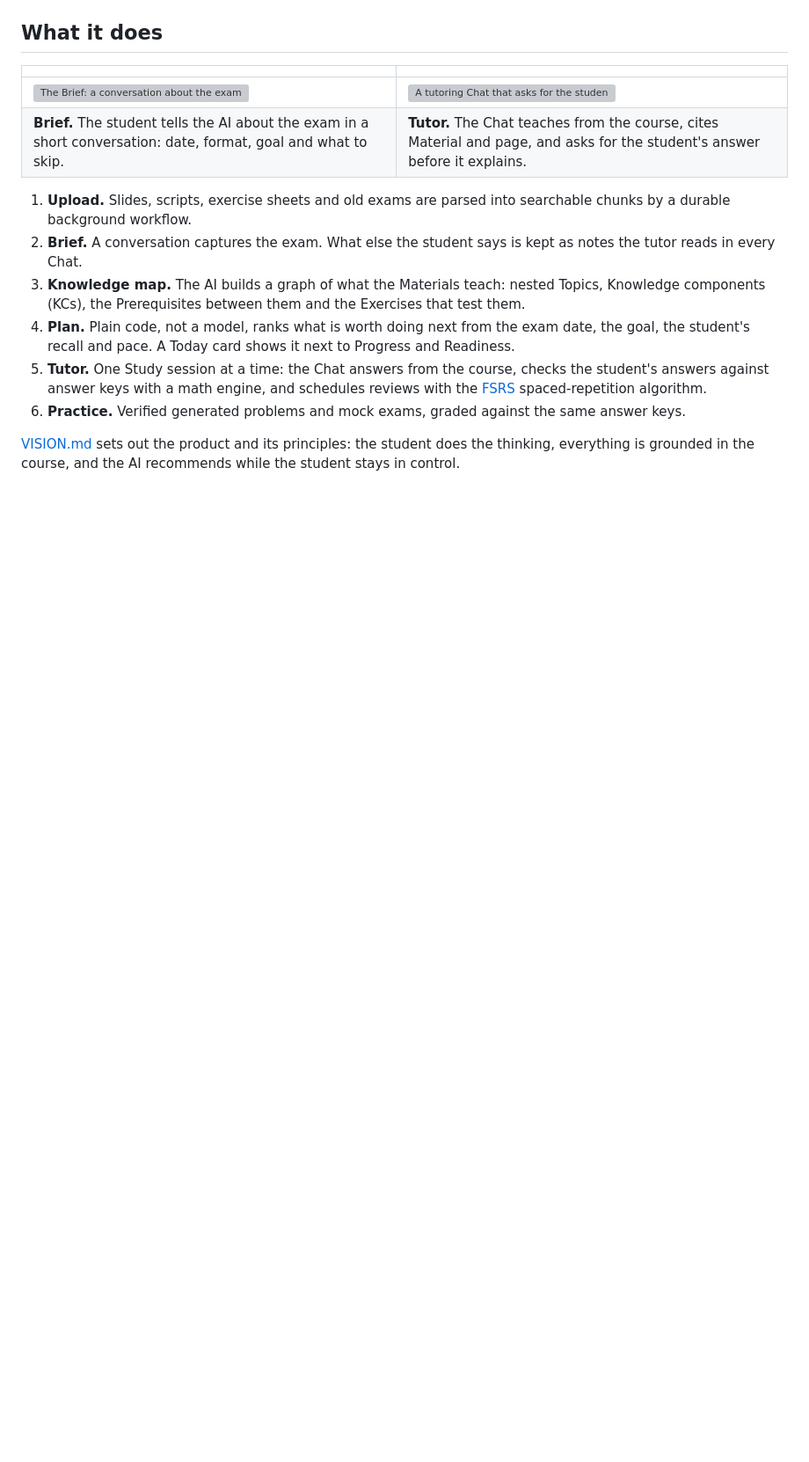
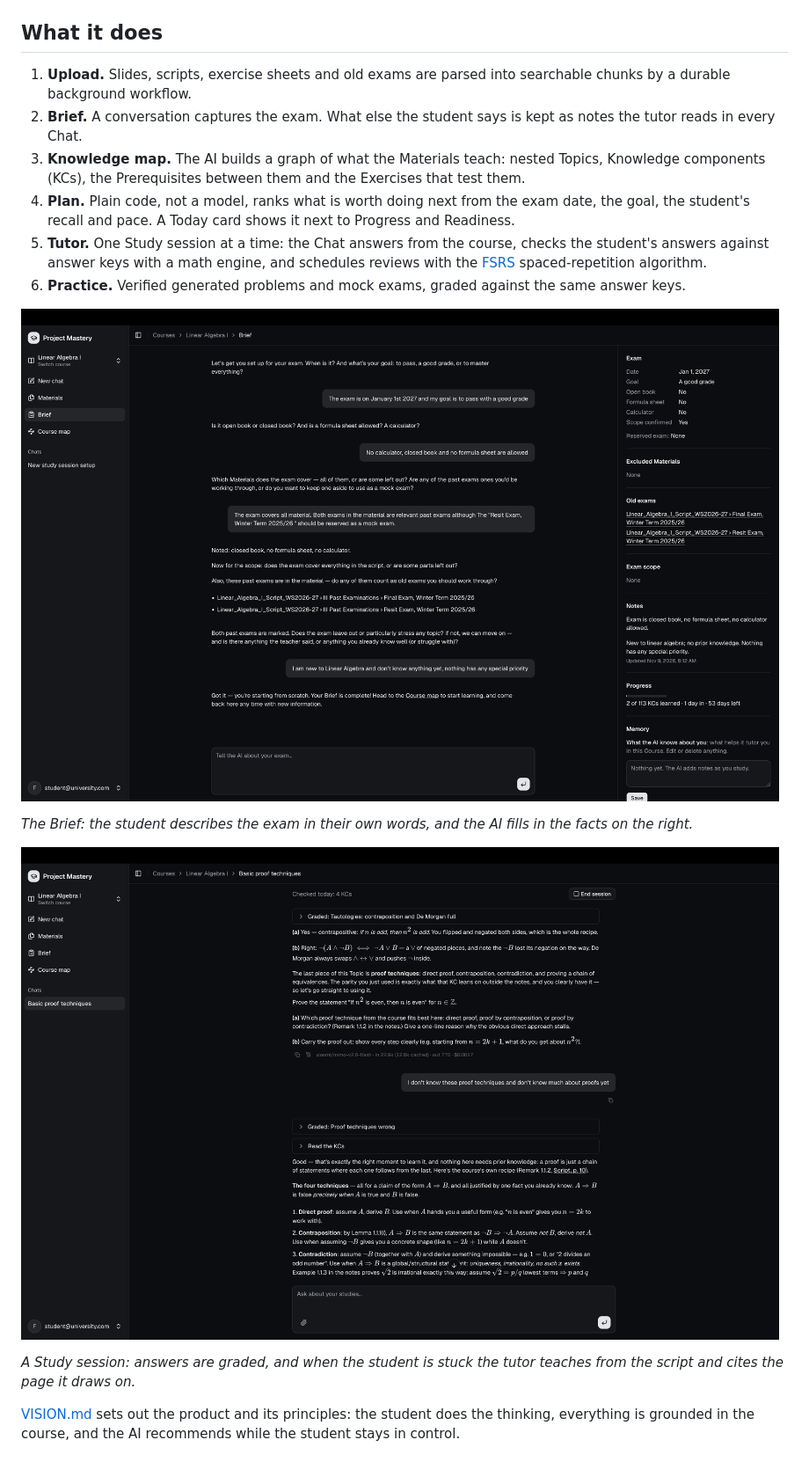
Before and after one commit to 69420pm/project-mastery, a Markdown page: README.md, the part around one of its changes. Shown at 88% size. Drawn GitHub-style; pictures changed too: docs/screenshots/brief.png (added), docs/screenshots/chat.png (added); blank space fills up the shorter version; grey boxes are pictures that could not be loaded.

Commit message:
docs: add screenshots and a status section to the readme

```diff
--- a/README.md
+++ b/README.md
@@ -14,10 +16,5 @@
 
 ## What it does
-
-|                                                                                                                  |                                                                                                                             |
-| ---------------------------------------------------------------------------------------------------------------- | --------------------------------------------------------------------------------------------------------------------------- |
-| ![The Brief: a conversation about the exam date, format and goal](docs/screenshots/brief.png)                    | ![A tutoring Chat that asks for the student's answer and cites the course page](docs/screenshots/chat.png)                  |
-| **Brief.** The student tells the AI about the exam in a short conversation: date, format, goal and what to skip. | **Tutor.** The Chat teaches from the course, cites Material and page, and asks for the student's answer before it explains. |
 
 1. **Upload.** Slides, scripts, exercise sheets and old exams are parsed into searchable chunks by a durable background workflow.
 2. **Brief.** A conversation captures the exam. What else the student says is kept as notes the tutor reads in every Chat.
@@ -26,4 +23,12 @@
 5. **Tutor.** One Study session at a time: the Chat answers from the course, checks the student's answers against answer keys with a math engine, and schedules reviews with the [FSRS](docs/adr/0027-per-day-scheduling-and-one-ranking.md) spaced-repetition algorithm.
 6. **Practice.** Verified generated problems and mock exams, graded against the same answer keys.
 
+![The Brief: a conversation about the exam beside the facts the AI recorded, such as date, goal, allowed aids and old exams](docs/screenshots/brief.png)
+
+_The Brief: the student describes the exam in their own words, and the AI fills in the facts on the right._
+
+![A tutoring Chat on proof techniques: the AI grades the student's answers and, when the student says they don't know proofs yet, teaches from the script and cites the page](docs/screenshots/chat.png)
+
+_A Study session: answers are graded, and when the student is stuck the tutor teaches from the script and cites the page it draws on._
+
 [VISION.md](VISION.md) sets out the product and its principles: the student does the thinking, everything is grounded in the course, and the AI recommends while the student stays in control.
```
Also changed, not shown: other parts of README.md (+13 -1 lines), docs/screenshots/map.png (added).
